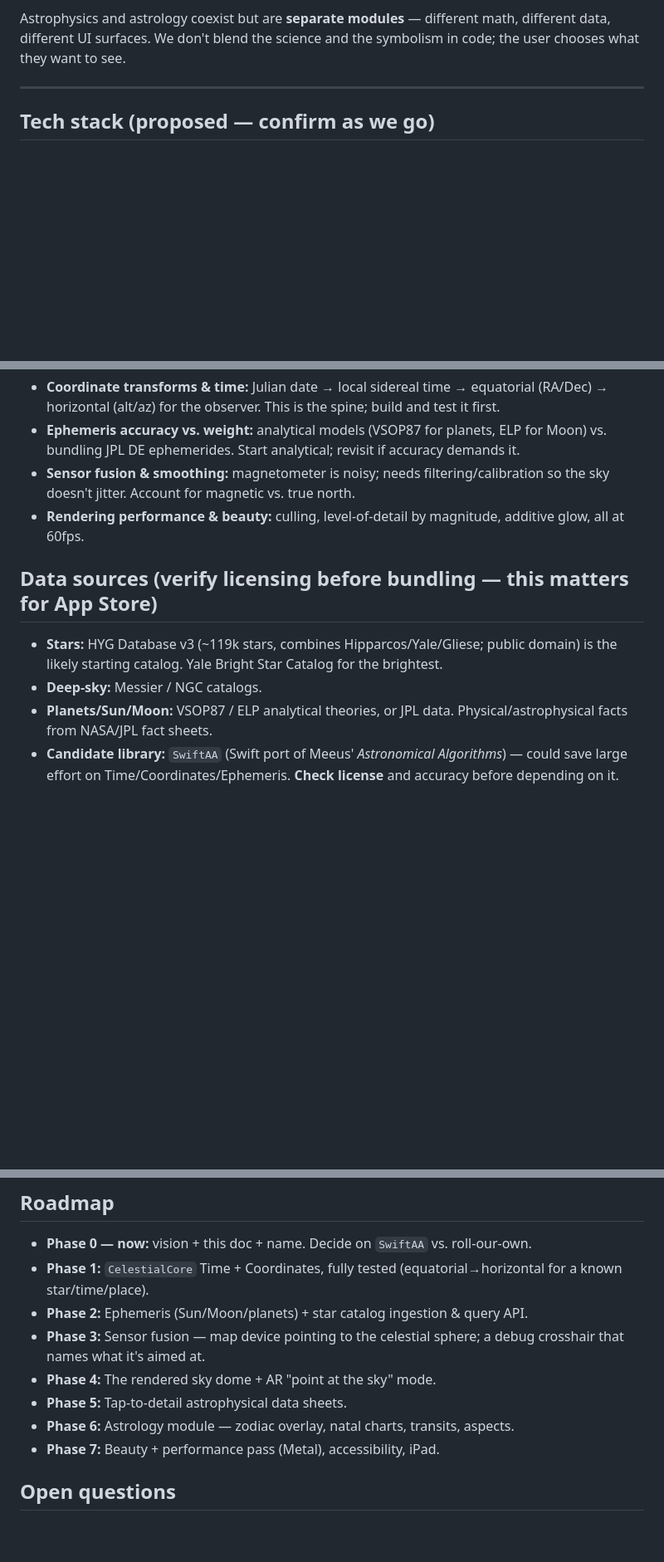
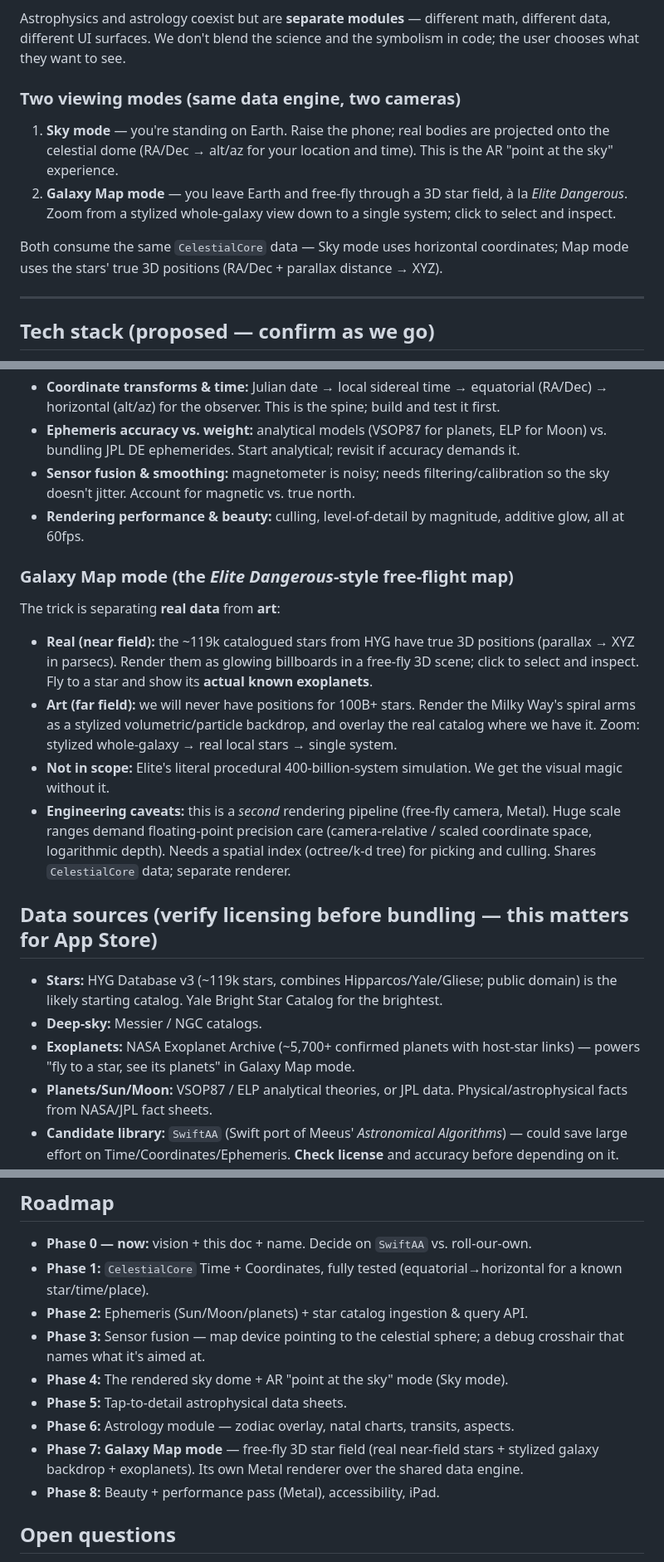
Before and after one commit to pharmacykitty/Astrelia, a Markdown page: CLAUDE.md, 3 parts joined by grey strips. Shown at 83% size. Drawn GitHub-style; blank space fills up the shorter version.

Commit message:
Add Galaxy Map mode to the vision
Two viewing modes (Sky / Galaxy Map) over the shared CelestialCore engine.
Galaxy Map = Elite Dangerous-style free-flight: real near-field stars +
exoplanets, stylized galaxy backdrop. Added as Phase 7.

Co-Authored-By: Claude Opus 4.8 <noreply@anthropic.com>

```diff
--- a/CLAUDE.md
+++ b/CLAUDE.md
@@ -16,6 +16,12 @@ Three pillars:
 3. **Beautiful** — this is the differentiator. Smooth motion, gorgeous star glow / Milky Way, tasteful typography and transitions.
 
 Astrophysics and astrology coexist but are **separate modules** — different math, different data, different UI surfaces. We don't blend the science and the symbolism in code; the user chooses what they want to see.
+
+### Two viewing modes (same data engine, two cameras)
+1. **Sky mode** — you're standing on Earth. Raise the phone; real bodies are projected onto the celestial dome (RA/Dec → alt/az for your location and time). This is the AR "point at the sky" experience.
+2. **Galaxy Map mode** — you leave Earth and free-fly through a 3D star field, à la *Elite Dangerous*. Zoom from a stylized whole-galaxy view down to a single system; click to select and inspect.
+
+Both consume the same `CelestialCore` data — Sky mode uses horizontal coordinates; Map mode uses the stars' true 3D positions (RA/Dec + parallax distance → XYZ).
 
 ---
 
@@ -52,9 +58,17 @@ Packages/
 - **Sensor fusion & smoothing:** magnetometer is noisy; needs filtering/calibration so the sky doesn't jitter. Account for magnetic vs. true north.
 - **Rendering performance & beauty:** culling, level-of-detail by magnitude, additive glow, all at 60fps.
 
+### Galaxy Map mode (the *Elite Dangerous*-style free-flight map)
+The trick is separating **real data** from **art**:
+- **Real (near field):** the ~119k catalogued stars from HYG have true 3D positions (parallax → XYZ in parsecs). Render them as glowing billboards in a free-fly 3D scene; click to select and inspect. Fly to a star and show its **actual known exoplanets**.
+- **Art (far field):** we will never have positions for 100B+ stars. Render the Milky Way's spiral arms as a stylized volumetric/particle backdrop, and overlay the real catalog where we have it. Zoom: stylized whole-galaxy → real local stars → single system.
+- **Not in scope:** Elite's literal procedural 400-billion-system simulation. We get the visual magic without it.
+- **Engineering caveats:** this is a *second* rendering pipeline (free-fly camera, Metal). Huge scale ranges demand floating-point precision care (camera-relative / scaled coordinate space, logarithmic depth). Needs a spatial index (octree/k-d tree) for picking and culling. Shares `CelestialCore` data; separate renderer.
+
 ## Data sources (verify licensing before bundling — this matters for App Store)
 - **Stars:** HYG Database v3 (~119k stars, combines Hipparcos/Yale/Gliese; public domain) is the likely starting catalog. Yale Bright Star Catalog for the brightest.
 - **Deep-sky:** Messier / NGC catalogs.
+- **Exoplanets:** NASA Exoplanet Archive (~5,700+ confirmed planets with host-star links) — powers "fly to a star, see its planets" in Galaxy Map mode.
 - **Planets/Sun/Moon:** VSOP87 / ELP analytical theories, or JPL data. Physical/astrophysical facts from NASA/JPL fact sheets.
 - **Candidate library:** `SwiftAA` (Swift port of Meeus' *Astronomical Algorithms*) — could save large effort on Time/Coordinates/Ephemeris. **Check license** and accuracy before depending on it.
 - **Astrology:** house systems (Placidus, Whole Sign, etc.), aspect math. Swiss Ephemeris is the gold standard but is **AGPL or paid-commercial** — incompatible with a closed App Store app unless licensed. Decide early; we may implement our own from `CelestialCore` ecliptic longitudes instead.
@@ -70,10 +84,11 @@ Packages/
 - **Phase 1:** `CelestialCore` Time + Coordinates, fully tested (equatorial→horizontal for a known star/time/place).
 - **Phase 2:** Ephemeris (Sun/Moon/planets) + star catalog ingestion & query API.
 - **Phase 3:** Sensor fusion — map device pointing to the celestial sphere; a debug crosshair that names what it's aimed at.
-- **Phase 4:** The rendered sky dome + AR "point at the sky" mode.
+- **Phase 4:** The rendered sky dome + AR "point at the sky" mode (Sky mode).
 - **Phase 5:** Tap-to-detail astrophysical data sheets.
 - **Phase 6:** Astrology module — zodiac overlay, natal charts, transits, aspects.
-- **Phase 7:** Beauty + performance pass (Metal), accessibility, iPad.
+- **Phase 7:** **Galaxy Map mode** — free-fly 3D star field (real near-field stars + stylized galaxy backdrop + exoplanets). Its own Metal renderer over the shared data engine.
+- **Phase 8:** Beauty + performance pass (Metal), accessibility, iPad.
 
 ## Open questions
 - Final name (+ App Store availability check).
```
